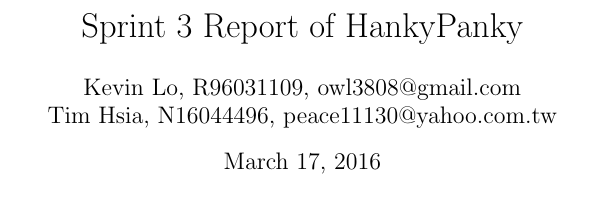
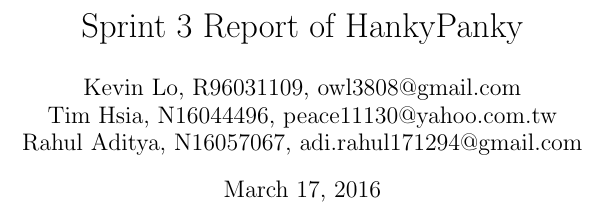
Before and after one commit to josechang/sciinfo, a LaTeX document (Report/HankyPhanky.tex): part of one column of the page, cut so that both start at the same text. Compiled offline with LaTeX, dvips and Ghostscript.

Commit message:
add Hanky Phanky as editor

```diff
--- a/Report/HankyPhanky.tex
+++ b/Report/HankyPhanky.tex
@@ -26,7 +26,7 @@
 \begin{document}               % Begins the document
 
 \title{Sprint 3 Report of HankyPanky}
-\author{Kevin Lo, R96031109, owl3808@gmail.com \\ Tim Hsia, N16044496, peace11130@yahoo.com.tw}
+\author{Kevin Lo, R96031109, owl3808@gmail.com \\ Tim Hsia, N16044496, peace11130@yahoo.com.tw \\ Rahul Aditya, N16057067, adi.rahul171294@gmail.com}
 %\date{2010-10-10}             % If you want to set the date yourself.
 
 \maketitle                     % Generates the title
```
